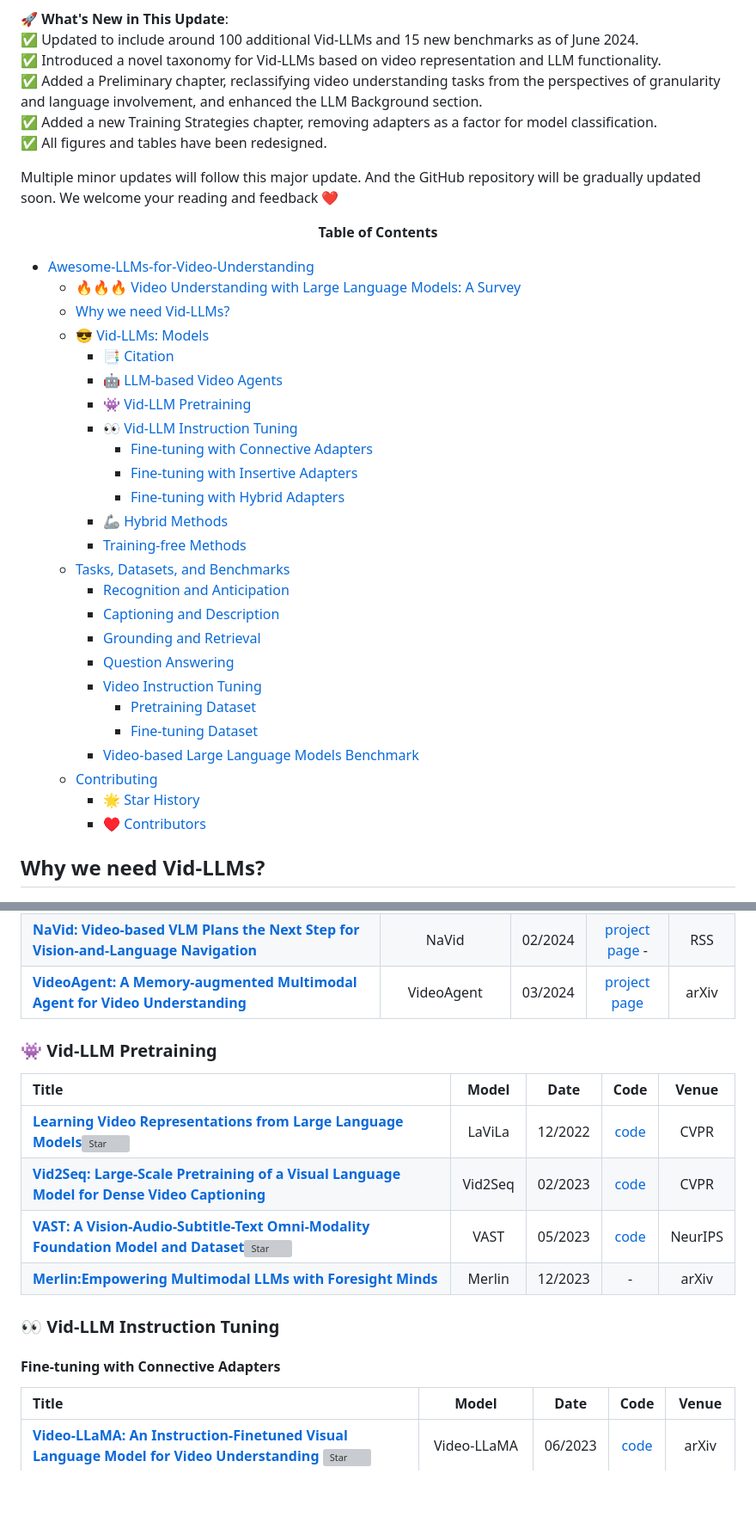
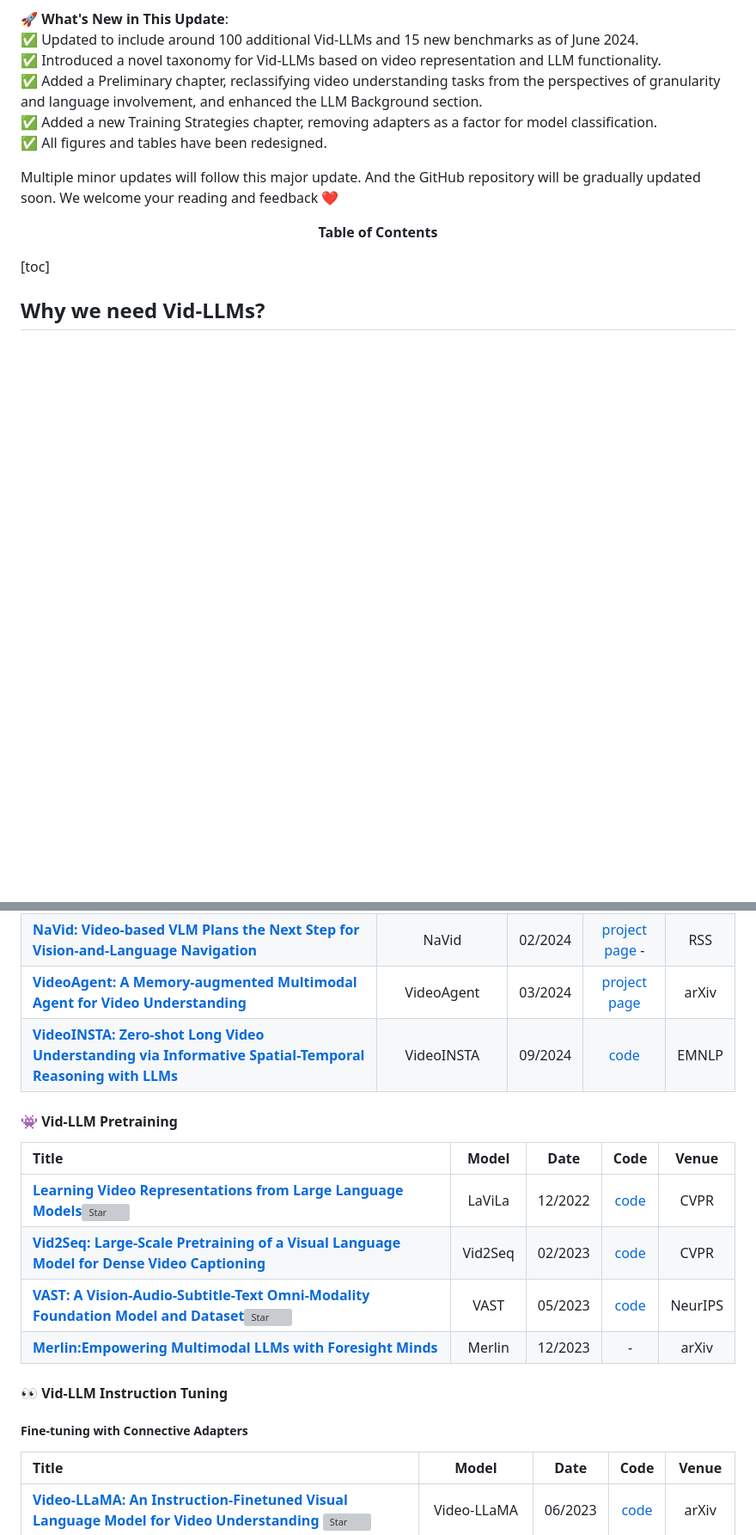
Before and after one commit to yunlong10/Awesome-LLMs-for-Video-Understanding, a Markdown page: README.md, 2 parts joined by grey strips. Shown: that part at 86% size. Rendered like a GitHub page; blank space fills up the shorter version; grey boxes are pictures that could not be loaded.

```diff
--- a/README.md
+++ b/README.md
@@ -31,34 +31,9 @@
 
 Multiple minor updates will follow this major update. And the GitHub repository will be gradually updated soon. We welcome your reading and feedback ❤️
 
-
 <font size=5><center><b> Table of Contents </b> </center></font>
 
-- [Awesome-LLMs-for-Video-Understanding ](#awesome-llms-for-video-understanding-)
-    - [🔥🔥🔥 Video Understanding with Large Language Models: A Survey](#-video-understanding-with-large-language-models-a-survey)
-  - [Why we need Vid-LLMs?](#why-we-need-vid-llms)
-  - [😎 Vid-LLMs: Models](#-vid-llms-models)
-    - [📑 Citation](#-citation)
-    - [🤖 LLM-based Video Agents](#-llm-based-video-agents)
-    - [👾 Vid-LLM Pretraining](#-vid-llm-pretraining)
-    - [👀 Vid-LLM Instruction Tuning](#-vid-llm-instruction-tuning)
-      - [Fine-tuning with Connective Adapters](#fine-tuning-with-connective-adapters)
-      - [Fine-tuning with Insertive Adapters](#fine-tuning-with-insertive-adapters)
-      - [Fine-tuning with Hybrid Adapters](#fine-tuning-with-hybrid-adapters)
-    - [🦾 Hybrid Methods](#-hybrid-methods)
-    - [Training-free Methods](#-training-free-methods)
-  - [Tasks, Datasets, and Benchmarks](#tasks-datasets-and-benchmarks)
-      - [Recognition and Anticipation](#recognition-and-anticipation)
-      - [Captioning and Description](#captioning-and-description)
-      - [Grounding and Retrieval](#grounding-and-retrieval)
-      - [Question Answering](#question-answering)
-      - [Video Instruction Tuning](#video-instruction-tuning)
-        - [Pretraining Dataset](#pretraining-dataset)
-        - [Fine-tuning Dataset](#fine-tuning-dataset)
-      - [Video-based Large Language Models Benchmark](#video-based-large-language-models-benchmark)
-  - [Contributing](#contributing)
-    - [🌟 Star History](#-star-history)
-    - [♥️ Contributors](#️-contributors)
+[toc]
 
 
 ## Why we need Vid-LLMs?
@@ -263,9 +249,10 @@ If you find our survey useful for your research, please cite the following paper
 | [**Grounding-Prompter: Prompting LLM with Multimodal Information for Temporal Sentence Grounding in Long Videos**](https://arxiv.org/abs/2312.17117) | Grounding-Prompter  | 12/2023 |                              -                               | arXiv |
 | [**NaVid: Video-based VLM Plans the Next Step for Vision-and-Language Navigation**](https://arxiv.org/pdf/2402.15852) | NaVid  | 02/2024 |     [project page](https://pku-epic.github.io/NaVid/)                         -      | RSS |
 | [**VideoAgent: A Memory-augmented Multimodal Agent for Video Understanding**](https://arxiv.org/abs/2403.11481) | VideoAgent  | 03/2024 |                              [project page](https://videoagent.github.io/)                               | arXiv |
+| [**VideoINSTA: Zero-shot Long Video Understanding via Informative Spatial-Temporal Reasoning with LLMs**](https://arxiv.org/pdf/2409.20365) |   VideoINSTA   | 09/2024 |      [code](https://github.com/mayhugotong/VideoINSTA)       | EMNLP |
 
 
-### 👾 Vid-LLM Pretraining
+#### 👾 Vid-LLM Pretraining
 
 | Title                                                        |  Model  |  Date   |                        Code                        |  Venue  |
 | :----------------------------------------------------------- | :-----: | :-----: | :------------------------------------------------: | :-----: |
@@ -274,9 +261,9 @@ If you find our survey useful for your research, please cite the following paper
 | [**VAST: A Vision-Audio-Subtitle-Text Omni-Modality Foundation Model and Dataset**](https://arxiv.org/abs/2305.18500v1)[![Star](https://img.shields.io/github/stars/txh-mercury/vast?style=social&label=Star)](https://github.com/txh-mercury/vast) |  VAST   | 05/2023 |    [code](https://github.com/txh-mercury/vast)     | NeurIPS |
 | [**Merlin:Empowering Multimodal LLMs with Foresight Minds**](https://arxiv.org/abs/2312.00589v1) | Merlin  | 12/2023 |                         -                          |  arXiv  |
 
-### 👀 Vid-LLM Instruction Tuning
+#### 👀 Vid-LLM Instruction Tuning
 
-#### Fine-tuning with Connective Adapters
+##### Fine-tuning with Connective Adapters
 
 | Title                                                        |     Model     |  Date   |                         Code                         | Venue |
 | :----------------------------------------------------------- | :-----------: | :-----: | :--------------------------------------------------: | :---: |
```
Also changed, not shown: other parts of README.md (+36 -25 lines).
